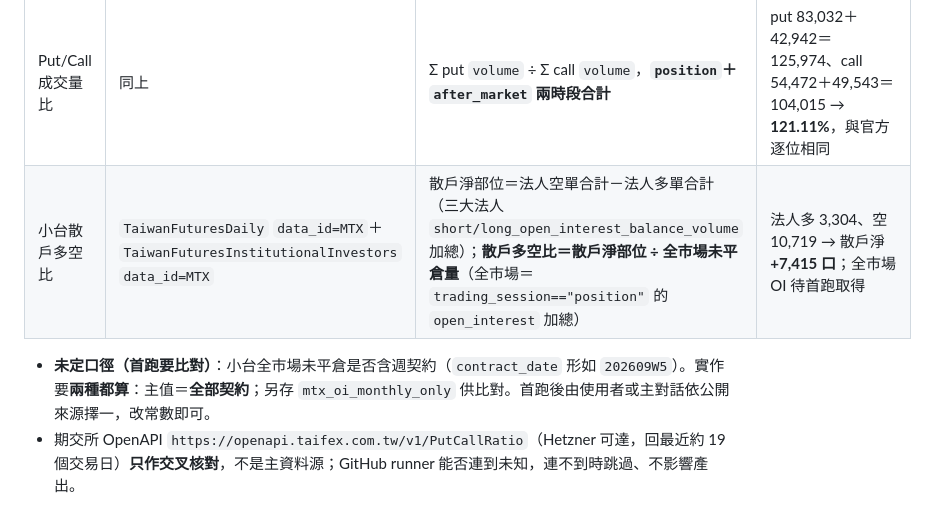
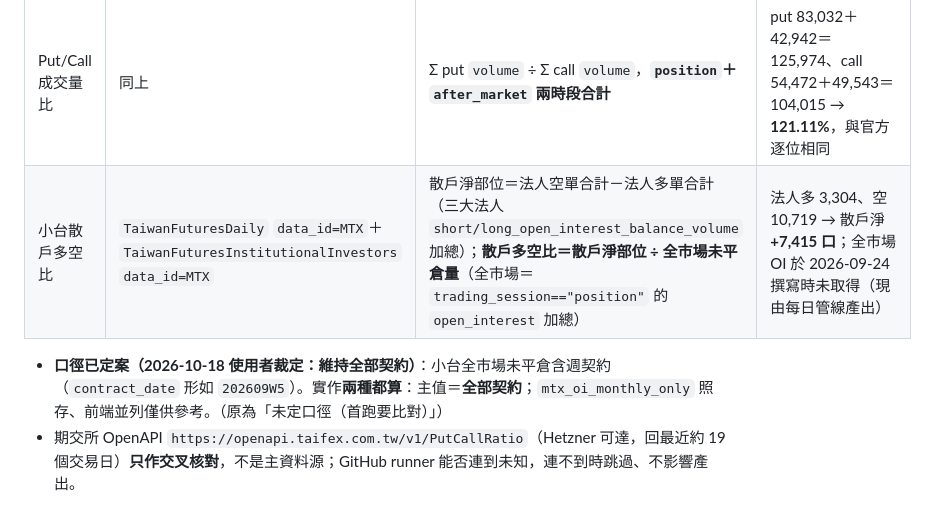
Before and after one commit to shihpc/taiwan-flows, a Markdown page: docs/sentiment-tab.md, the part around the change. Rendered like a GitHub page.

Commit message:
文件：小台全市場未平倉口徑已定案（全部契約），更正殘留的「未定／比對中」敘述
Co-Authored-By: Claude Opus 5.5 <noreply@anthropic.com>
Claude-Session: https://claude.ai/code/session_018nSvqF6cXCvhJq12YyQb8x

```diff
--- a/docs/sentiment-tab.md
+++ b/docs/sentiment-tab.md
@@ -14,9 +14,9 @@
 | 臺指 VIX | `TaiwanOptionVix`（欄位 `date`／`time`／`vix`，分鐘級） | 每日取**當日最後一筆**（實測 `13:45:00`） | 23.12；**歷史最早 2026-03-02**，2024-06 查詢 0 筆＝資料集本身從此開始，不是截斷 |
 | Put/Call 未平倉比 | `TaiwanOptionDaily` `data_id=TXO` | Σ put `open_interest` ÷ Σ call `open_interest`，**只取 `trading_session=="position"`**（盤後時段 OI 為 0） | 59,603÷69,848＝**85.33%**，與期交所官方 `PutCallOIRatio%` 逐位相同 |
 | Put/Call 成交量比 | 同上 | Σ put `volume` ÷ Σ call `volume`，**`position`＋`after_market` 兩時段合計** | put 83,032＋42,942＝125,974、call 54,472＋49,543＝104,015 → **121.11%**，與官方逐位相同 |
-| 小台散戶多空比 | `TaiwanFuturesDaily` `data_id=MTX`＋`TaiwanFuturesInstitutionalInvestors` `data_id=MTX` | 散戶淨部位＝法人空單合計－法人多單合計（三大法人 `short/long_open_interest_balance_volume` 加總）；**散戶多空比＝散戶淨部位 ÷ 全市場未平倉量**（全市場＝`trading_session=="position"` 的 `open_interest` 加總） | 法人多 3,304、空 10,719 → 散戶淨 **+7,415 口**；全市場 OI 待首跑取得 |
+| 小台散戶多空比 | `TaiwanFuturesDaily` `data_id=MTX`＋`TaiwanFuturesInstitutionalInvestors` `data_id=MTX` | 散戶淨部位＝法人空單合計－法人多單合計（三大法人 `short/long_open_interest_balance_volume` 加總）；**散戶多空比＝散戶淨部位 ÷ 全市場未平倉量**（全市場＝`trading_session=="position"` 的 `open_interest` 加總） | 法人多 3,304、空 10,719 → 散戶淨 **+7,415 口**；全市場 OI 於 2026-09-24 撰寫時未取得（現由每日管線產出） |
 
-- **未定口徑（首跑要比對）**：小台全市場未平倉是否含週契約（`contract_date` 形如 `202609W5`）。實作要**兩種都算**：主值＝**全部契約**；另存 `mtx_oi_monthly_only` 供比對。首跑後由使用者或主對話依公開來源擇一，改常數即可。
+- **口徑已定案（2026-10-18 使用者裁定：維持全部契約）**：小台全市場未平倉含週契約（`contract_date` 形如 `202609W5`）。實作**兩種都算**：主值＝**全部契約**；`mtx_oi_monthly_only` 照存、前端並列僅供參考。（原為「未定口徑（首跑要比對）」）
 - 期交所 OpenAPI `https://openapi.taifex.com.tw/v1/PutCallRatio`（Hetzner 可達，回最近約 19 個交易日）**只作交叉核對**，不是主資料源；GitHub runner 能否連到未知，連不到時跳過、不影響產出。
 
 ## 0b. 未平倉口徑更正：排除當日到期契約（2026-09-30，使用者裁決「照建議」）
```
